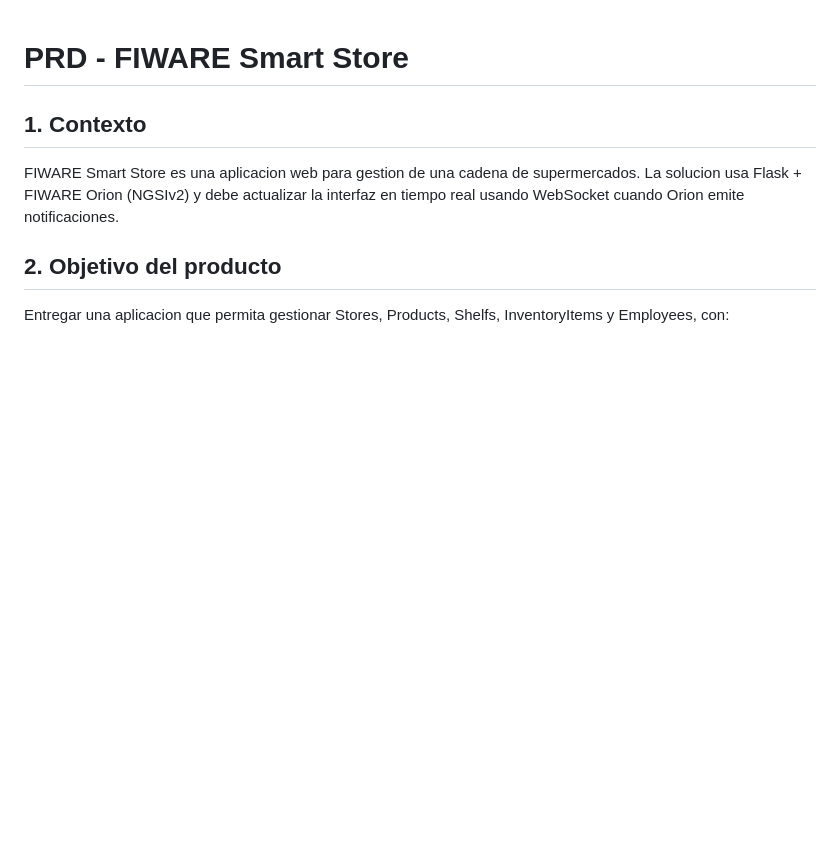
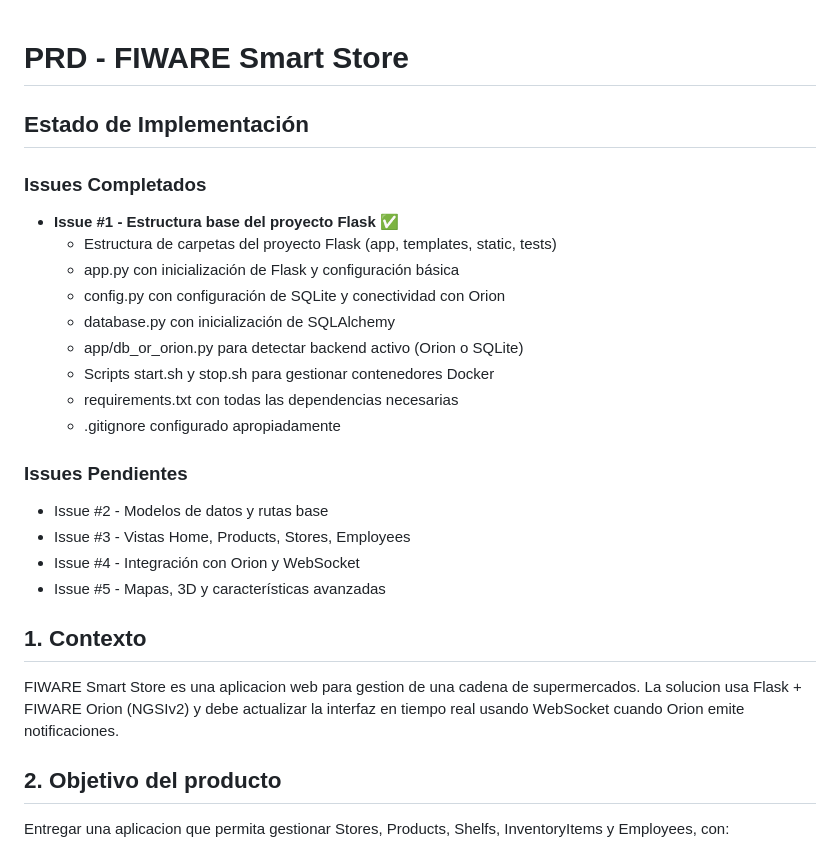
Before and after one commit to angelvilarino/GDEI-P2, a Markdown page: PRD.md, the part around the change. Drawn GitHub-style; blank space fills up the shorter version.

```diff
--- a/PRD.md
+++ b/PRD.md
@@ -1,4 +1,23 @@
 # PRD - FIWARE Smart Store
+
+## Estado de Implementación
+
+### Issues Completados
+- **Issue #1 - Estructura base del proyecto Flask** ✅
+  - Estructura de carpetas del proyecto Flask (app, templates, static, tests)
+  - app.py con inicialización de Flask y configuración básica
+  - config.py con configuración de SQLite y conectividad con Orion
+  - database.py con inicialización de SQLAlchemy
+  - app/db_or_orion.py para detectar backend activo (Orion o SQLite)
+  - Scripts start.sh y stop.sh para gestionar contenedores Docker
+  - requirements.txt con todas las dependencias necesarias
+  - .gitignore configurado apropiadamente
+
+### Issues Pendientes
+- Issue #2 - Modelos de datos y rutas base
+- Issue #3 - Vistas Home, Products, Stores, Employees
+- Issue #4 - Integración con Orion y WebSocket
+- Issue #5 - Mapas, 3D y características avanzadas
 
 ## 1. Contexto
 
```
Also changed, not shown: architecture.md (+10 -0 lines), data_model.md (+8 -0 lines).
